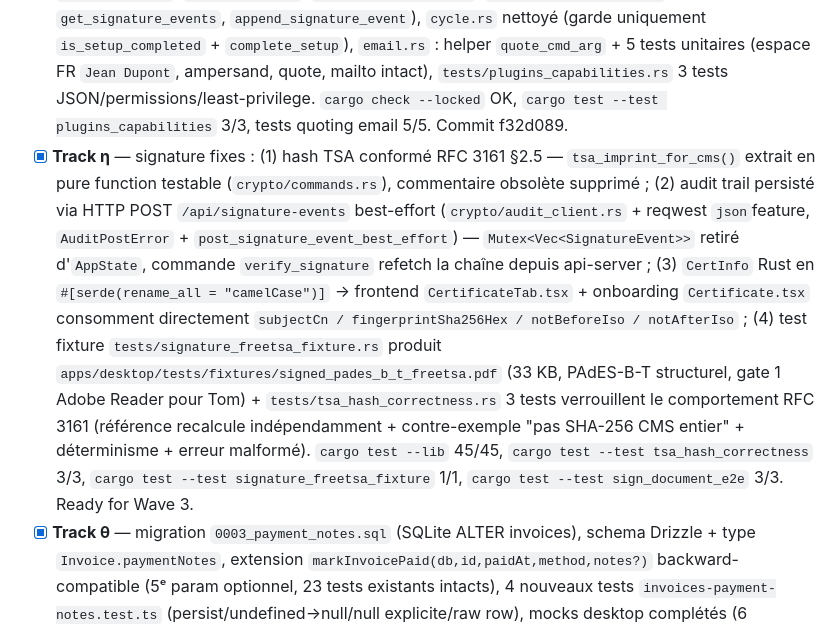
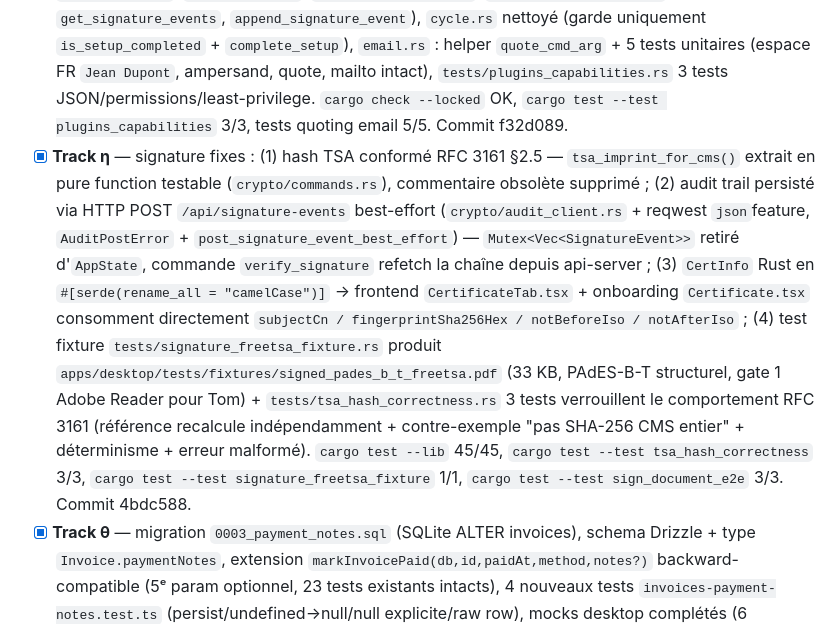
Before and after one commit to AlphaLuppi/FAKT, a Markdown page: docs/sprint-notes/progress.md, the part around the change. Rendered like a GitHub page.

Commit message:
docs(sprint): track-η livré · commit 4bdc588
Signed-off-by: Tom Andrieu <andrieutom30@gmail.com>

```diff
--- a/docs/sprint-notes/progress.md
+++ b/docs/sprint-notes/progress.md
@@ -67,7 +67,7 @@ Tracks attendus (à confirmer par Phase 1 task-breakdown) :
 - [x] **Track α** — scaffold `packages/api-server/` + middlewares (auth/zod/error-handler/request-id) + schemas (common/workspace/clients/settings) + 14 endpoints (health, workspace GET/POST/PATCH, settings GET/:key, PUT/:key, clients CRUD + restore + search), helper `createTestApp()` réutilisable par β/γ, 38 tests verts couvrant 401/400/404/409.
 - [ ] Track δ — Tauri sidecar spawn + port discovery
 - [x] **Track ζ** — plugins Tauri `fs` + `dialog` ajoutés (`Cargo.toml` + `.plugin(...init())` dans `lib.rs`), `capabilities/default.json` créé (least-privilege : `$TEMP/fakt-drafts/**` + `$APPDATA/fakt/**` + `$APPLOCALDATA/fakt/**` + `$DOWNLOAD/**`, plus permissions `fs/dialog/shell` sélectives), 8 commandes migrées supprimées de l'`invoke_handler!` (`mark_quote_invoiced`, `mark_invoice_sent`, `update_invoice`, `delete_invoice`, `numbering_next_quote`, `numbering_next_invoice`, `get_signature_events`, `append_signature_event`), `cycle.rs` nettoyé (garde uniquement `is_setup_completed` + `complete_setup`), `email.rs` : helper `quote_cmd_arg` + 5 tests unitaires (espace FR `Jean Dupont`, ampersand, quote, mailto intact), `tests/plugins_capabilities.rs` 3 tests JSON/permissions/least-privilege. `cargo check --locked` OK, `cargo test --test plugins_capabilities` 3/3, tests quoting email 5/5. Commit f32d089.
-- [x] **Track η** — signature fixes : (1) hash TSA conformé RFC 3161 §2.5 — `tsa_imprint_for_cms()` extrait en pure function testable (`crypto/commands.rs`), commentaire obsolète supprimé ; (2) audit trail persisté via HTTP POST `/api/signature-events` best-effort (`crypto/audit_client.rs` + reqwest `json`feature, `AuditPostError` + `post_signature_event_best_effort`) — `Mutex<Vec<SignatureEvent>>` retiré d'`AppState`, commande `verify_signature` refetch la chaîne depuis api-server ; (3) `CertInfo` Rust en `#[serde(rename_all = "camelCase")]` → frontend `CertificateTab.tsx` + onboarding `Certificate.tsx` consomment directement `subjectCn / fingerprintSha256Hex / notBeforeIso / notAfterIso` ; (4) test fixture `tests/signature_freetsa_fixture.rs` produit `apps/desktop/tests/fixtures/signed_pades_b_t_freetsa.pdf` (33 KB, PAdES-B-T structurel, gate 1 Adobe Reader pour Tom) + `tests/tsa_hash_correctness.rs` 3 tests verrouillent le comportement RFC 3161 (référence recalcule indépendamment + contre-exemple "pas SHA-256 CMS entier" + déterminisme + erreur malformé). `cargo test --lib` 45/45, `cargo test --test tsa_hash_correctness` 3/3, `cargo test --test signature_freetsa_fixture` 1/1, `cargo test --test sign_document_e2e` 3/3. Ready for Wave 3.
+- [x] **Track η** — signature fixes : (1) hash TSA conformé RFC 3161 §2.5 — `tsa_imprint_for_cms()` extrait en pure function testable (`crypto/commands.rs`), commentaire obsolète supprimé ; (2) audit trail persisté via HTTP POST `/api/signature-events` best-effort (`crypto/audit_client.rs` + reqwest `json`feature, `AuditPostError` + `post_signature_event_best_effort`) — `Mutex<Vec<SignatureEvent>>` retiré d'`AppState`, commande `verify_signature` refetch la chaîne depuis api-server ; (3) `CertInfo` Rust en `#[serde(rename_all = "camelCase")]` → frontend `CertificateTab.tsx` + onboarding `Certificate.tsx` consomment directement `subjectCn / fingerprintSha256Hex / notBeforeIso / notAfterIso` ; (4) test fixture `tests/signature_freetsa_fixture.rs` produit `apps/desktop/tests/fixtures/signed_pades_b_t_freetsa.pdf` (33 KB, PAdES-B-T structurel, gate 1 Adobe Reader pour Tom) + `tests/tsa_hash_correctness.rs` 3 tests verrouillent le comportement RFC 3161 (référence recalcule indépendamment + contre-exemple "pas SHA-256 CMS entier" + déterminisme + erreur malformé). `cargo test --lib` 45/45, `cargo test --test tsa_hash_correctness` 3/3, `cargo test --test signature_freetsa_fixture` 1/1, `cargo test --test sign_document_e2e` 3/3. Commit 4bdc588.
 - [x] **Track θ** — migration `0003_payment_notes.sql` (SQLite ALTER invoices), schema Drizzle + type `Invoice.paymentNotes`, extension `markInvoicePaid(db,id,paidAt,method,notes?)` backward-compatible (5ᵉ param optionnel, 23 tests existants intacts), 4 nouveaux tests `invoices-payment-notes.test.ts` (persist/undefined→null/null explicite/raw row), mocks desktop complétés (6 fichiers). Docs : README.md (app ~100 Mo + Installation note port Rust v0.2 + Architecture 3 modes section), CHANGELOG.md `[Unreleased]` (Added/Changed/Fixed/Known issues exhaustifs), `docs/architecture.md` addendum 2026-04-22 (3 diagrammes ASCII + invariants table + sidecar startup sequence + data flow + links refacto-spec). Dettes taggées TODO : archive ZIP prestations hardcoded `[]` (ε wave 3), `email_drafted` activity tracking (ε wave 3). Landing `~8 Mo → ~100 Mo`. Typecheck 12/12 OK, tests 99/99 OK. Coverage branches globales = 69.95 % (sous 70 %) : gap dû à `createWorkspace` ajouté par track α (lignes settings.ts 73-91) non couvert — pas dans scope θ. Commit fcd6d7a.
 
 ### Phase 3 — Review (team `fakt-phase3-review`)
```
